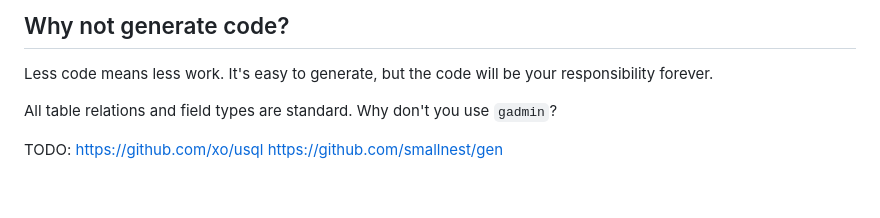
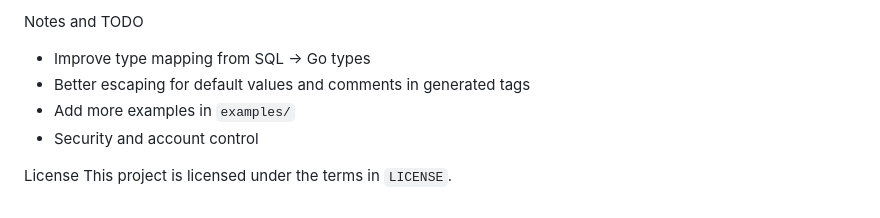
Before and after one commit to pedia/gadmin, a Markdown page: README.md, the part around the change printed below. GitHub-like rendering.

```diff
--- a/README.md
+++ b/README.md
@@ -39,12 +60,9 @@ We do more then flask-admin, with `gadmin` we can auto generate models and add t
 
-## Why not generate code?
-Less code means less work.
-It's easy to generate, but the code will be your responsibility forever.
+Notes and TODO
+- Improve type mapping from SQL -> Go types
+- Better escaping for default values and comments in generated tags
+- Add more examples in `examples/`
+- Security and account control
 
-All table relations and field types are standard.
-Why don't you use `gadmin`?
-
-
-TODO:
-https://github.com/xo/usql
-https://github.com/smallnest/gen
+License
+This project is licensed under the terms in `LICENSE`.
```
Also changed, not shown: other parts of README.md (+37 -16 lines), screenshot.png, 3 other files.
